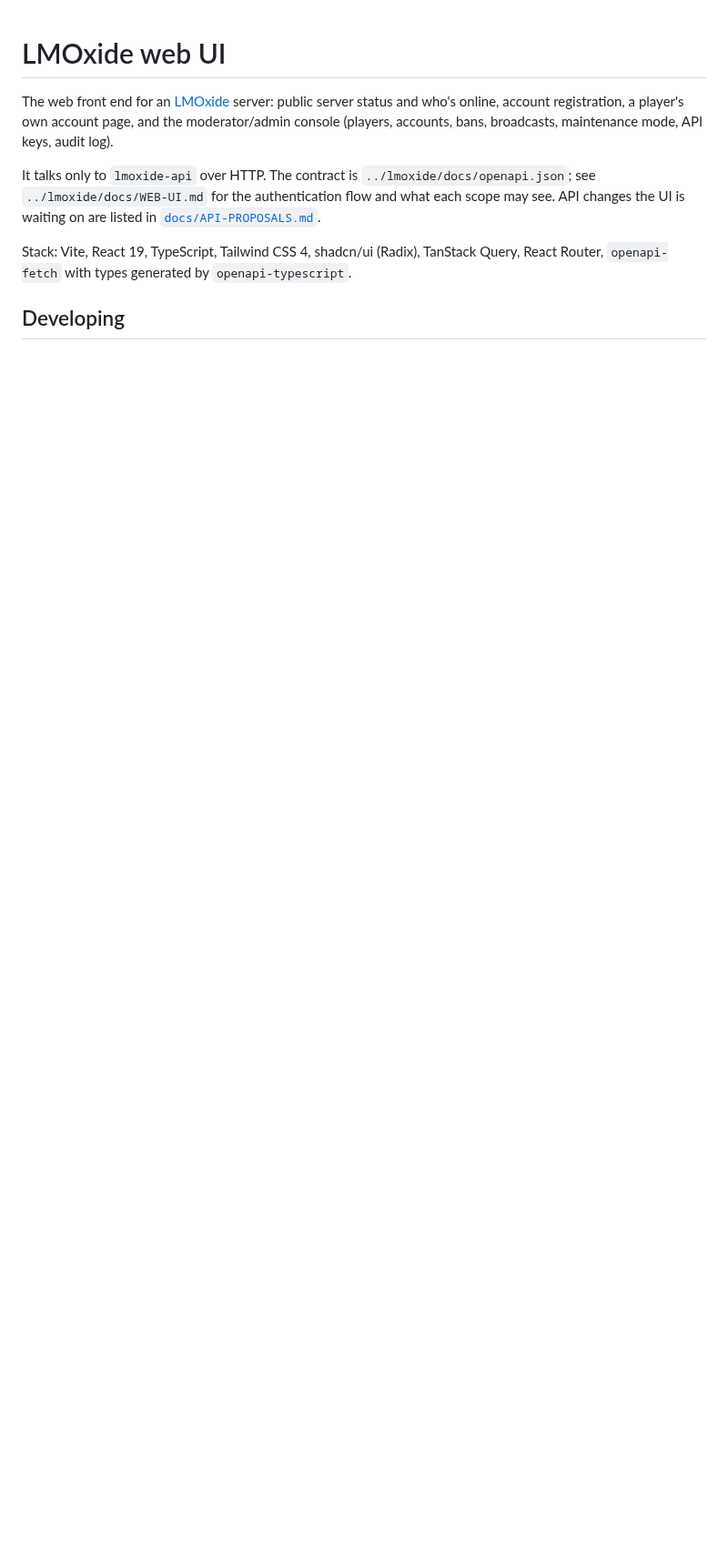
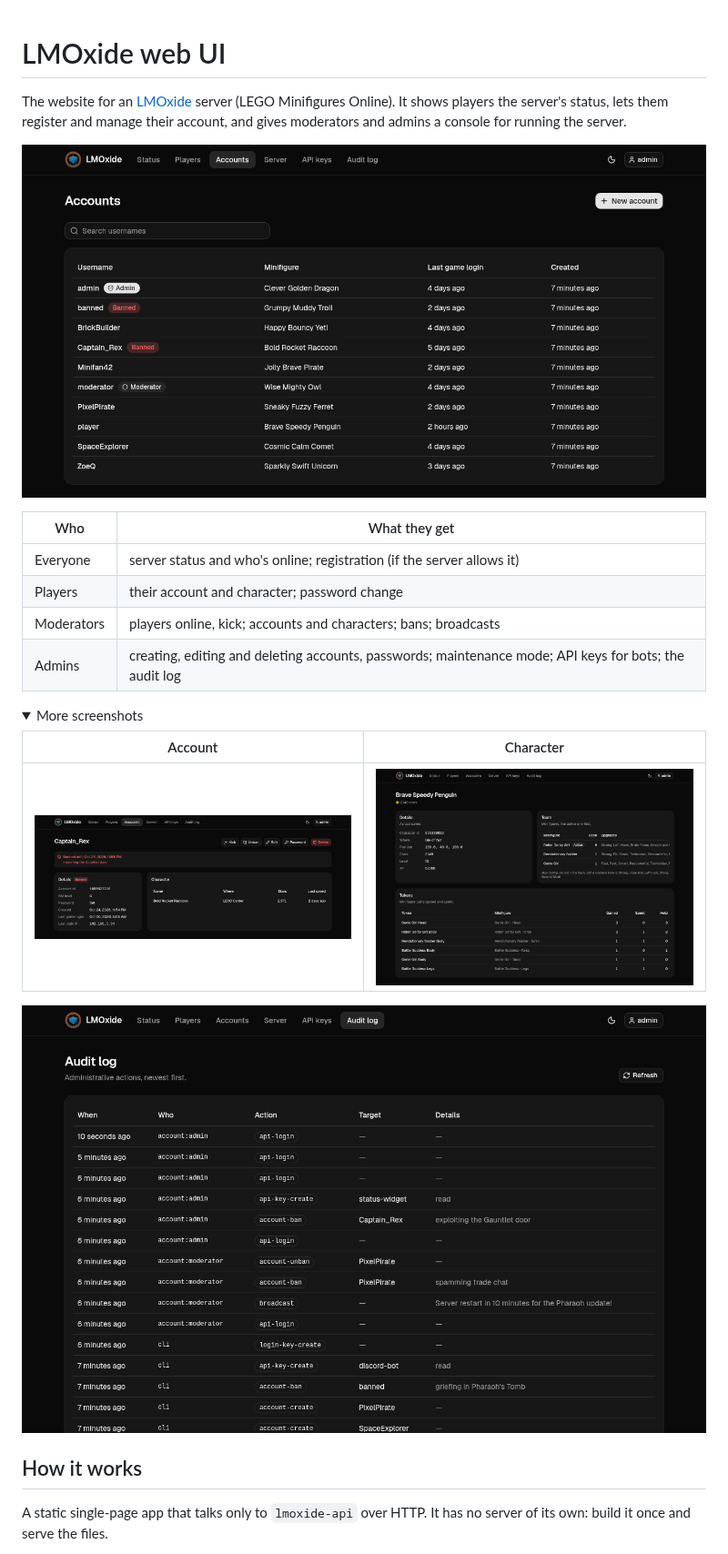
Before and after one commit to LMOxide/lmoxide-webui, a Markdown page: README.md, the part around one of its changes. Shown at 91% size. GitHub-like rendering; pictures changed too: docs/screenshots/account.png (added), docs/screenshots/accounts.png (added), docs/screenshots/audit.png (added); folded sections open; blank space fills up the shorter version.

Commit message:
Docs: concise README with screenshots; development and deploying guides
Co-Authored-By: Claude Opus 5.5 <noreply@anthropic.com>
Claude-Session: https://claude.ai/code/session_01LAsxkE6MEebat3vjSHHLwq

```diff
--- a/README.md
+++ b/README.md
@@ -1,14 +1,33 @@
 # LMOxide web UI
 
-The web front end for an [LMOxide](../lmoxide) server: public server status and who's online,
-account registration, a player's own account page, and the moderator/admin console (players,
-accounts, bans, broadcasts, maintenance mode, API keys, audit log).
+The website for an [LMOxide](https://github.com/LMOxide/lmoxide) server (LEGO Minifigures
+Online). It shows players the server's status, lets them register and manage their account, and
+gives moderators and admins a console for running the server.
 
-It talks only to `lmoxide-api` over HTTP. The contract is `../lmoxide/docs/openapi.json`; see
-`../lmoxide/docs/WEB-UI.md` for the authentication flow and what each scope may see. API changes
-the UI is waiting on are listed in [`docs/API-PROPOSALS.md`](docs/API-PROPOSALS.md).
+<p align="center">
+  <img src="docs/screenshots/accounts.png" alt="The accounts list in the admin console" width="820">
+</p>
 
-Stack: Vite, React 19, TypeScript, Tailwind CSS 4, shadcn/ui (Radix), TanStack Query,
-React Router, `openapi-fetch` with types generated by `openapi-typescript`.
+| Who | What they get |
+|---|---|
+| Everyone | server status and who's online; registration (if the server allows it) |
+| Players | their account and character; password change |
+| Moderators | players online, kick; accounts and characters; bans; broadcasts |
+| Admins | creating, editing and deleting accounts, passwords; maintenance mode; API keys for bots; the audit log |
 
-## Developing
+<details>
+<summary>More screenshots</summary>
+
+| Account | Character |
+|---|---|
+| <img src="docs/screenshots/account.png" alt="A banned account with moderation actions" width="400"> | <img src="docs/screenshots/character.png" alt="A character's team, minifigures and tokens" width="400"> |
+
+<img src="docs/screenshots/audit.png" alt="The audit log" width="820">
+
+</details>
+
+## How it works
+
+A static single-page app that talks only to `lmoxide-api` over HTTP. It has no server of its
+own: build it once and serve the files.
+
```
Also changed, not shown: other parts of README.md (+27 -29 lines), docs/DEPLOYING.md (added, +82 -0 lines), docs/DEVELOPMENT.md (added, +71 -0 lines).
